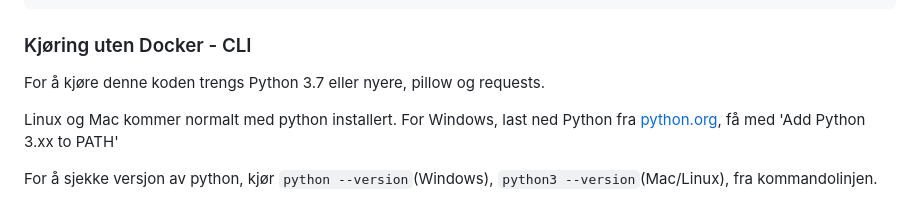
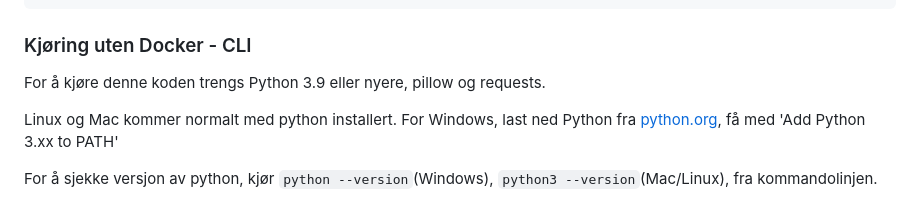
Before and after one commit to Lanjelin/NBNO.py, a Markdown page: README.md, the part around the change. Drawn GitHub-style.

```diff
--- a/.github/README.md
+++ b/README.md
@@ -46,7 +46,7 @@ services:
 
 
 ### Kjøring uten Docker - CLI
-For å kjøre denne koden trengs Python 3.7 eller nyere, pillow og requests.
+For å kjøre denne koden trengs Python 3.9 eller nyere, pillow og requests.
 
 Linux og Mac kommer normalt med python installert.
 For Windows, last ned Python fra [python.org](https://www.python.org/downloads/), få med 'Add Python 3.xx to PATH'
```
